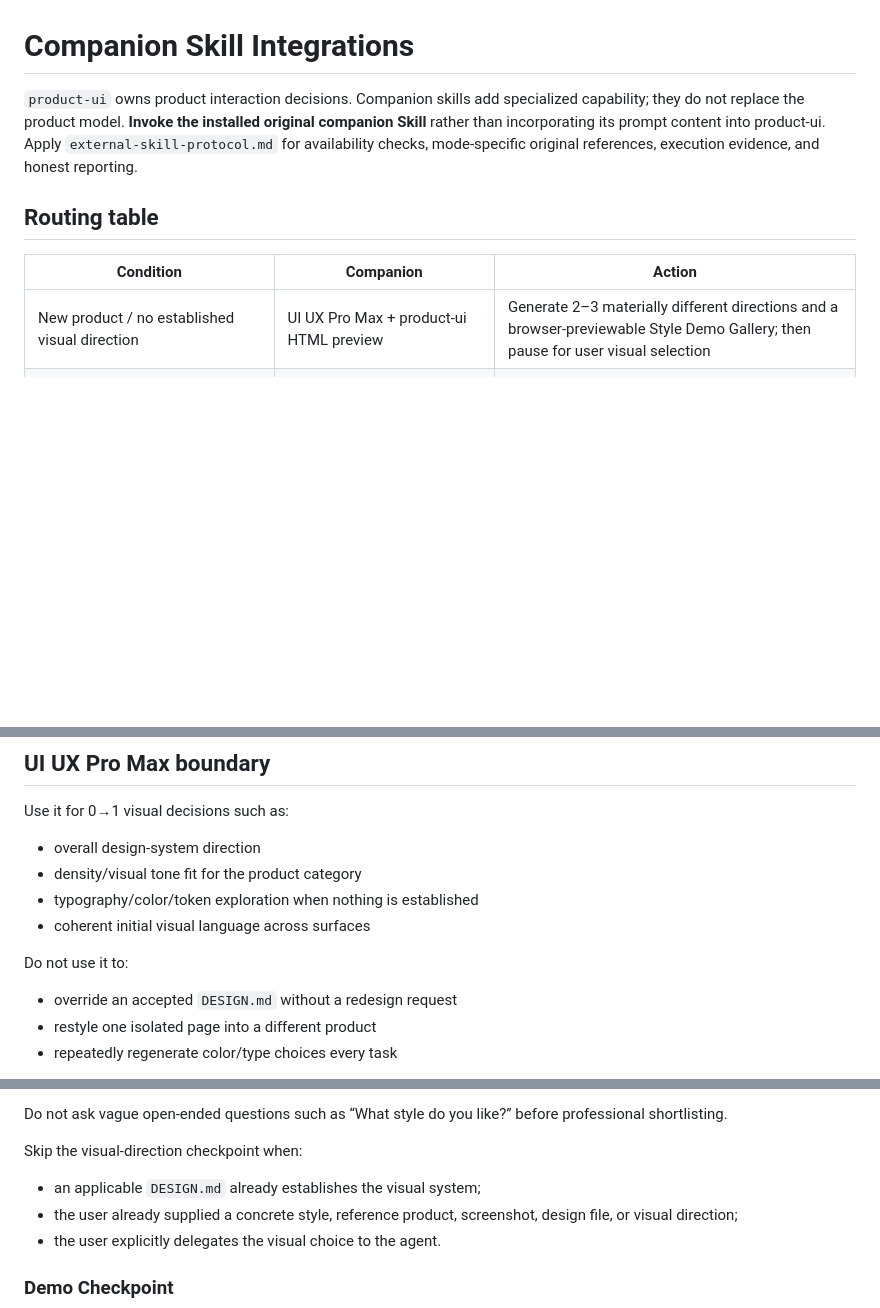
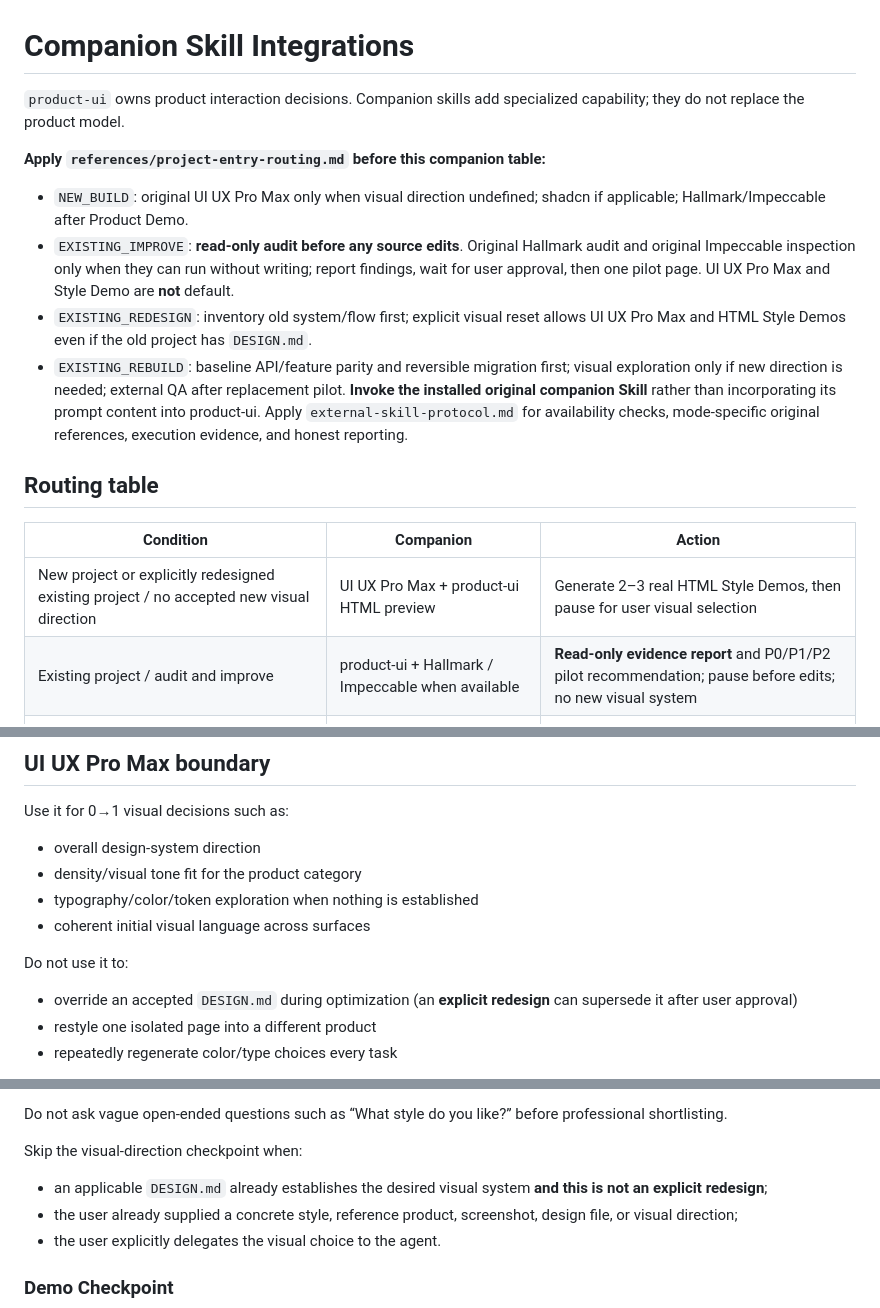
Before and after one commit to zengerai/codex-test, a Markdown page: references/integrations.md, 3 parts joined by grey strips. GitHub-like rendering; blank space fills up the shorter version.

Commit message:
Align external Skill routing with new vs existing project modes

```diff
--- a/references/integrations.md
+++ b/references/integrations.md
@@ -1,12 +1,20 @@
 # Companion Skill Integrations
 
-`product-ui` owns product interaction decisions. Companion skills add specialized capability; they do not replace the product model. **Invoke the installed original companion Skill** rather than incorporating its prompt content into product-ui. Apply `external-skill-protocol.md` for availability checks, mode-specific original references, execution evidence, and honest reporting.
+`product-ui` owns product interaction decisions. Companion skills add specialized capability; they do not replace the product model.
+
+**Apply `references/project-entry-routing.md` before this companion table:**
+- `NEW_BUILD`: original UI UX Pro Max only when visual direction undefined; shadcn if applicable; Hallmark/Impeccable after Product Demo.
+- `EXISTING_IMPROVE`: **read-only audit before any source edits**. Original Hallmark audit and original Impeccable inspection only when they can run without writing; report findings, wait for user approval, then one pilot page. UI UX Pro Max and Style Demo are **not** default.
+- `EXISTING_REDESIGN`: inventory old system/flow first; explicit visual reset allows UI UX Pro Max and HTML Style Demos even if the old project has `DESIGN.md`.
+- `EXISTING_REBUILD`: baseline API/feature parity and reversible migration first; visual exploration only if new direction is needed; external QA after replacement pilot.
+ **Invoke the installed original companion Skill** rather than incorporating its prompt content into product-ui. Apply `external-skill-protocol.md` for availability checks, mode-specific original references, execution evidence, and honest reporting.
 
 ## Routing table
 
 | Condition | Companion | Action |
 |---|---|---|
-| New product / no established visual direction | UI UX Pro Max + product-ui HTML preview | Generate 2–3 materially different directions and a browser-previewable Style Demo Gallery; then pause for user visual selection |
+| New project or explicitly redesigned existing project / no accepted new visual direction | UI UX Pro Max + product-ui HTML preview | Generate 2–3 real HTML Style Demos, then pause for user visual selection |
+| Existing project / audit and improve | product-ui + Hallmark / Impeccable when available | **Read-only evidence report** and P0/P1/P2 pilot recommendation; pause before edits; no new visual system |
 | Applicable `DESIGN.md` exists | UI UX Pro Max | Do not re-explore by default; follow `DESIGN.md` |
 | Project uses shadcn/ui | shadcn component library + independent shadcn agent Skill (if installed) | Inspect `components.json`; independently verify original Skill before agent invocation |
 | Project does not use shadcn/ui | shadcn skill | Do not introduce it solely because product-ui mentions it |
@@ -36,7 +44,7 @@ Use it for 0→1 visual decisions such as:
 - coherent initial visual language across surfaces
 
 Do not use it to:
-- override an accepted `DESIGN.md` without a redesign request
+- override an accepted `DESIGN.md` during optimization (an **explicit redesign** can supersede it after user approval)
 - restyle one isolated page into a different product
 - repeatedly regenerate color/type choices every task
 
@@ -58,7 +66,7 @@ Read `references/visual-style-demos.md` for the deliverable and quality bar.
 Do not ask vague open-ended questions such as “What style do you like?” before professional shortlisting.
 
 Skip the visual-direction checkpoint when:
-- an applicable `DESIGN.md` already establishes the visual system;
+- an applicable `DESIGN.md` already establishes the desired visual system **and this is not an explicit redesign**;
 - the user already supplied a concrete style, reference product, screenshot, design file, or visual direction;
 - the user explicitly delegates the visual choice to the agent.
 
```
